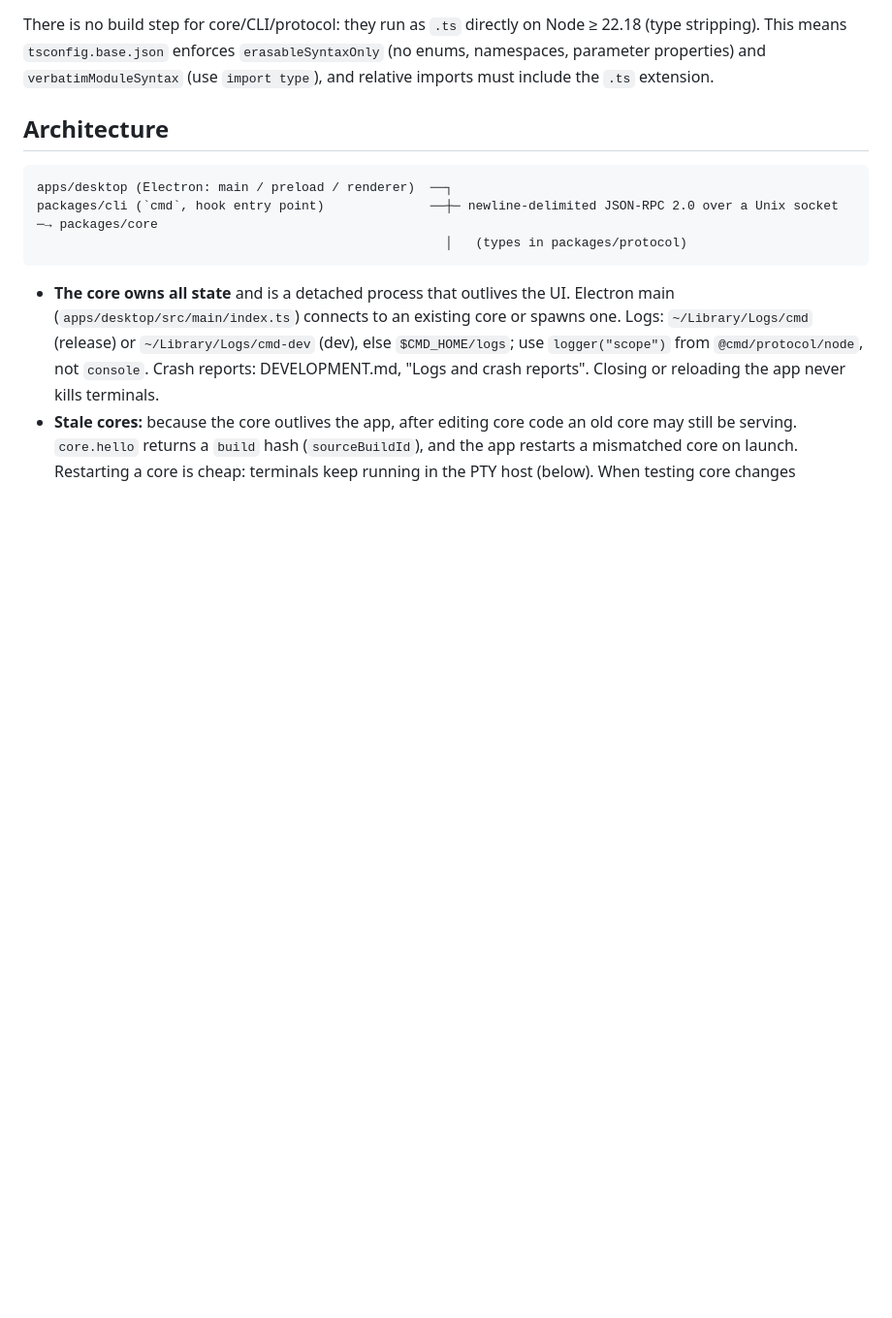
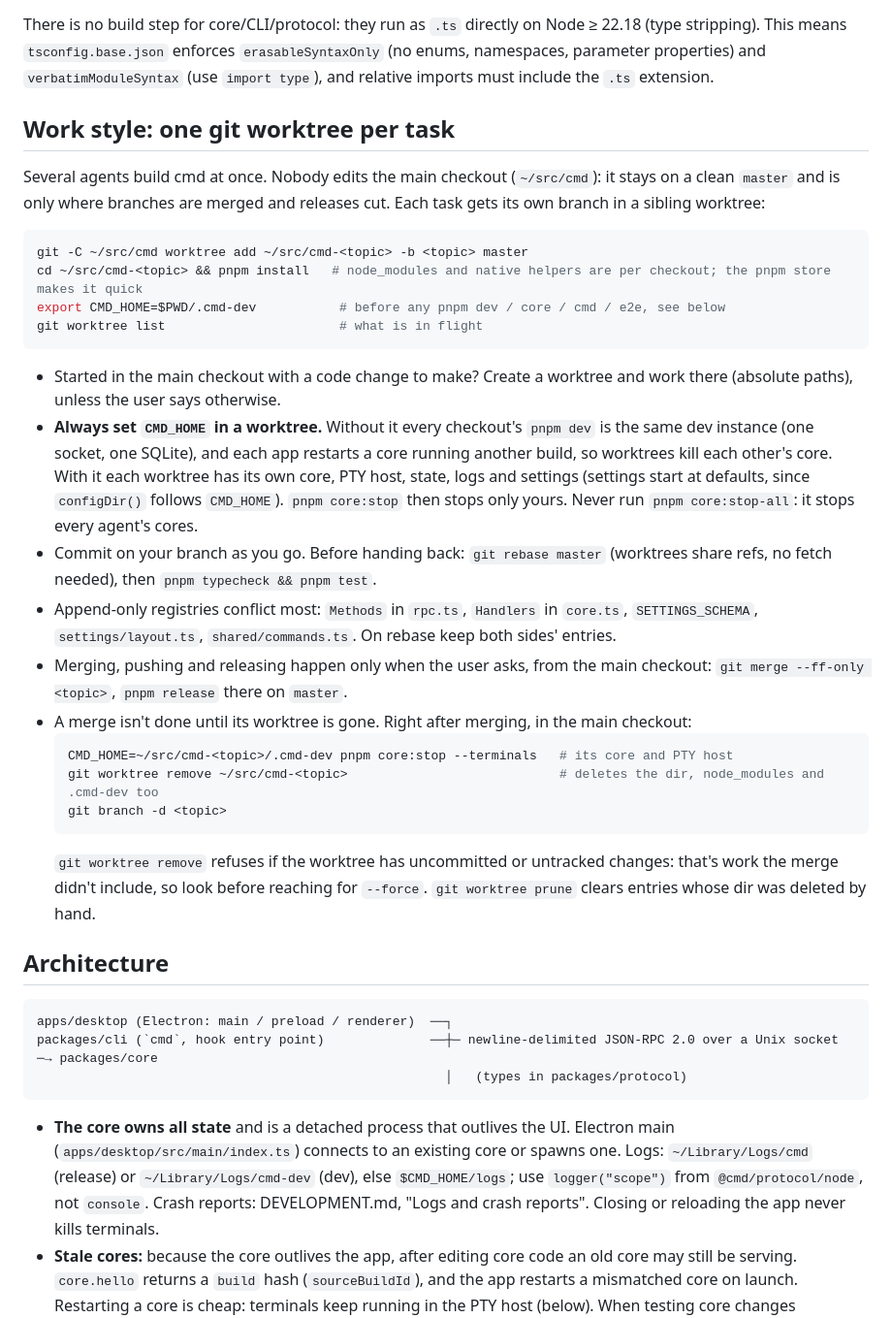
Before and after one commit to janoelze/cmd, a Markdown page: CLAUDE.md, the part around the change. Shown at 97% size. GitHub-like rendering; blank space fills up the shorter version.

Commit message:
CLAUDE.md: one git worktree per task, removed after merge
Parallel agents in one checkout conflict, and dev builds in different
checkouts share a core and restart each other's. Document the worktree
flow, the per-worktree CMD_HOME it needs, and cleanup after merge.

Co-Authored-By: Claude Opus 5.5 <noreply@anthropic.com>

````diff
--- a/CLAUDE.md
+++ b/CLAUDE.md
@@ -25,6 +25,30 @@ pnpm release <ver|patch|minor>  # bump, tag v<ver>, push; CI publishes the GitHu
 `pnpm dev` and `pnpm dist` builds are "cmd dev" (red icon) with their own core and state in `~/Library/Application Support/cmd-dev`, separate from the installed app, even when started from its terminals (instances: `packages/protocol/src/instance.ts`). For a throwaway state dir set `export CMD_HOME=$PWD/.cmd-dev` (socket, SQLite, settings.json, core.pid and `logs/` go there). In the Agent Safehouse sandbox, Electron needs `CMD_NO_SANDBOX=1`.
 
 There is no build step for core/CLI/protocol: they run as `.ts` directly on Node ≥ 22.18 (type stripping). This means `tsconfig.base.json` enforces `erasableSyntaxOnly` (no enums, namespaces, parameter properties) and `verbatimModuleSyntax` (use `import type`), and relative imports must include the `.ts` extension.
+
+## Work style: one git worktree per task
+
+Several agents build cmd at once. Nobody edits the main checkout (`~/src/cmd`): it stays on a clean `master` and is only where branches are merged and releases cut. Each task gets its own branch in a sibling worktree:
+
+```sh
+git -C ~/src/cmd worktree add ~/src/cmd-<topic> -b <topic> master
+cd ~/src/cmd-<topic> && pnpm install   # node_modules and native helpers are per checkout; the pnpm store makes it quick
+export CMD_HOME=$PWD/.cmd-dev           # before any pnpm dev / core / cmd / e2e, see below
+git worktree list                       # what is in flight
+```
+
+- Started in the main checkout with a code change to make? Create a worktree and work there (absolute paths), unless the user says otherwise.
+- **Always set `CMD_HOME` in a worktree.** Without it every checkout's `pnpm dev` is the same dev instance (one socket, one SQLite), and each app restarts a core running another build, so worktrees kill each other's core. With it each worktree has its own core, PTY host, state, logs and settings (settings start at defaults, since `configDir()` follows `CMD_HOME`). `pnpm core:stop` then stops only yours. Never run `pnpm core:stop-all`: it stops every agent's cores.
+- Commit on your branch as you go. Before handing back: `git rebase master` (worktrees share refs, no fetch needed), then `pnpm typecheck && pnpm test`.
+- Append-only registries conflict most: `Methods` in `rpc.ts`, `Handlers` in `core.ts`, `SETTINGS_SCHEMA`, `settings/layout.ts`, `shared/commands.ts`. On rebase keep both sides' entries.
+- Merging, pushing and releasing happen only when the user asks, from the main checkout: `git merge --ff-only <topic>`, `pnpm release` there on `master`.
+- A merge isn't done until its worktree is gone. Right after merging, in the main checkout:
+  ```sh
+  CMD_HOME=~/src/cmd-<topic>/.cmd-dev pnpm core:stop --terminals   # its core and PTY host
+  git worktree remove ~/src/cmd-<topic>                            # deletes the dir, node_modules and .cmd-dev too
+  git branch -d <topic>
+  ```
+  `git worktree remove` refuses if the worktree has uncommitted or untracked changes: that's work the merge didn't include, so look before reaching for `--force`. `git worktree prune` clears entries whose dir was deleted by hand.
 
 ## Architecture
 
````
